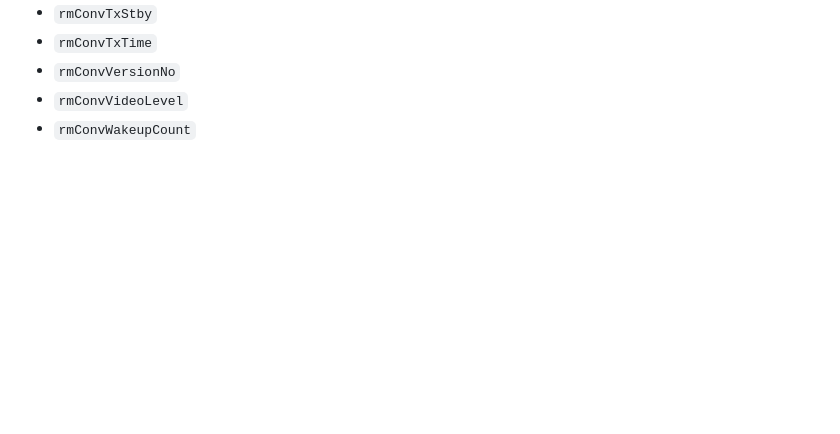
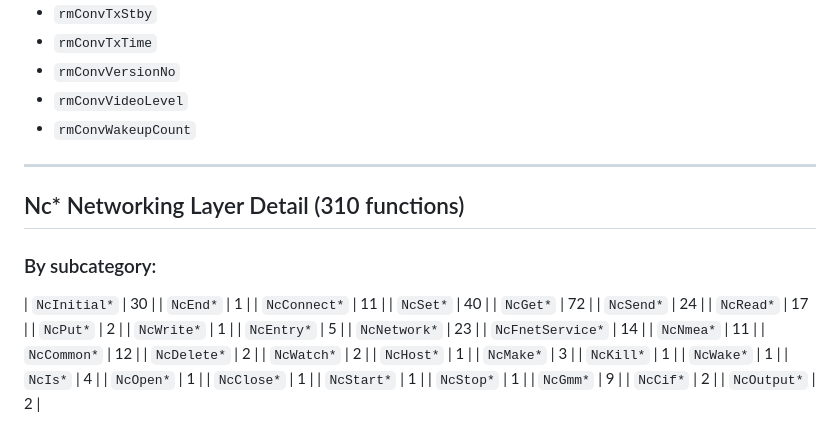
Before and after one commit to j-vaught/Furuno_Radar_Gen3_Rust_Web, a Markdown page: reverse/symbols.md, the part around one of its changes. Drawn GitHub-style; blank space fills up the shorter version.

Commit message:
Complete symbol classification with Nc* breakdown, ITRON listing, glibc imports
Co-Authored-By: Claude Opus 4.6 <noreply@anthropic.com>

```diff
--- a/reverse/symbols.md
+++ b/reverse/symbols.md
@@ -1902,3 +1902,40 @@ This means reimplementing the radar command layer requires understanding the wir
 - `rmConvVersionNo`
 - `rmConvVideoLevel`
 - `rmConvWakeupCount`
+
+
+---
+
+## Nc* Networking Layer Detail (310 functions)
+
+### By subcategory:
+
+| `NcInitial*` | 30 |
+| `NcEnd*` | 1 |
+| `NcConnect*` | 11 |
+| `NcSet*` | 40 |
+| `NcGet*` | 72 |
+| `NcSend*` | 24 |
+| `NcRead*` | 17 |
+| `NcPut*` | 2 |
+| `NcWrite*` | 1 |
+| `NcEntry*` | 5 |
+| `NcNetwork*` | 23 |
+| `NcFnetService*` | 14 |
+| `NcNmea*` | 11 |
+| `NcCommon*` | 12 |
+| `NcDelete*` | 2 |
+| `NcWatch*` | 2 |
+| `NcHost*` | 1 |
+| `NcMake*` | 3 |
+| `NcKill*` | 1 |
+| `NcWake*` | 1 |
+| `NcIs*` | 4 |
+| `NcOpen*` | 1 |
+| `NcClose*` | 1 |
+| `NcStart*` | 1 |
+| `NcStop*` | 1 |
+| `NcGmm*` | 9 |
+| `NcCif*` | 2 |
+| `NcOutput*` | 2 |
+
```
Also changed, not shown: other parts of reverse/symbols.md (+181 -0 lines).
